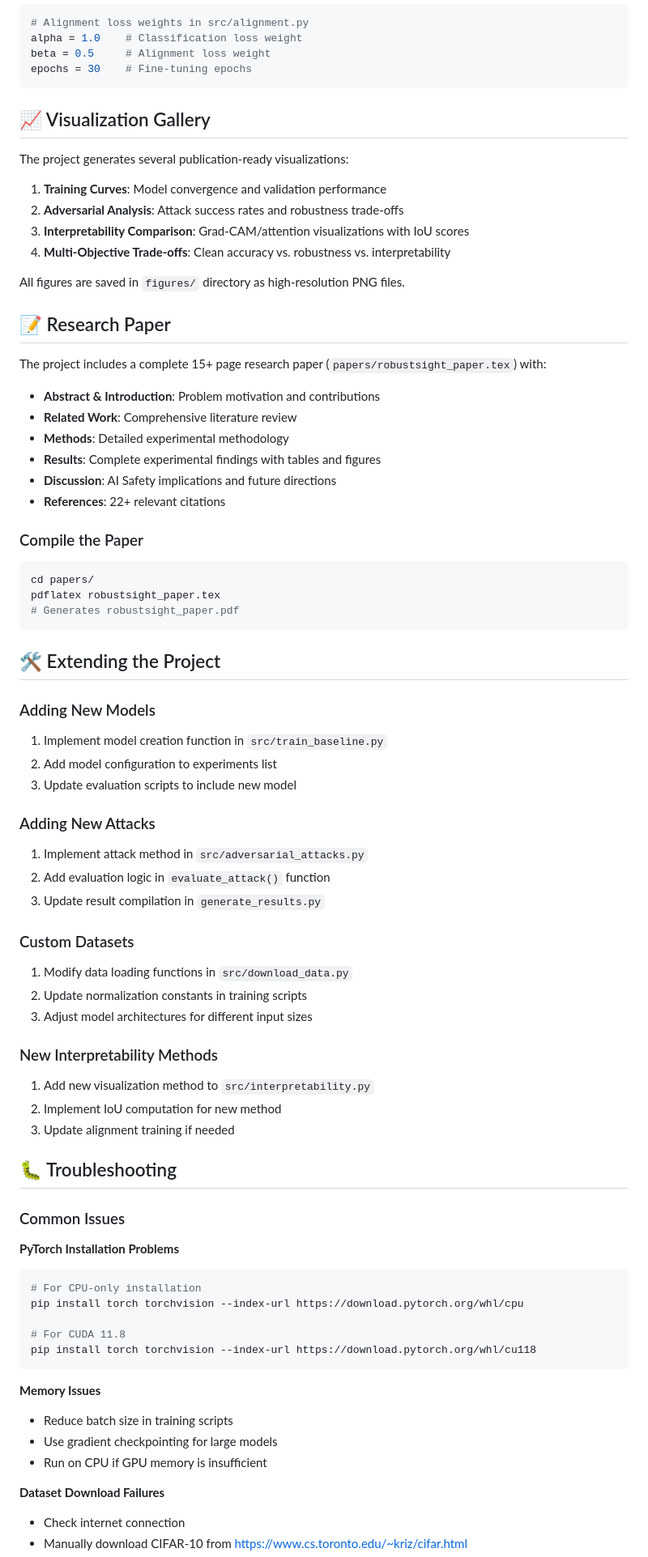
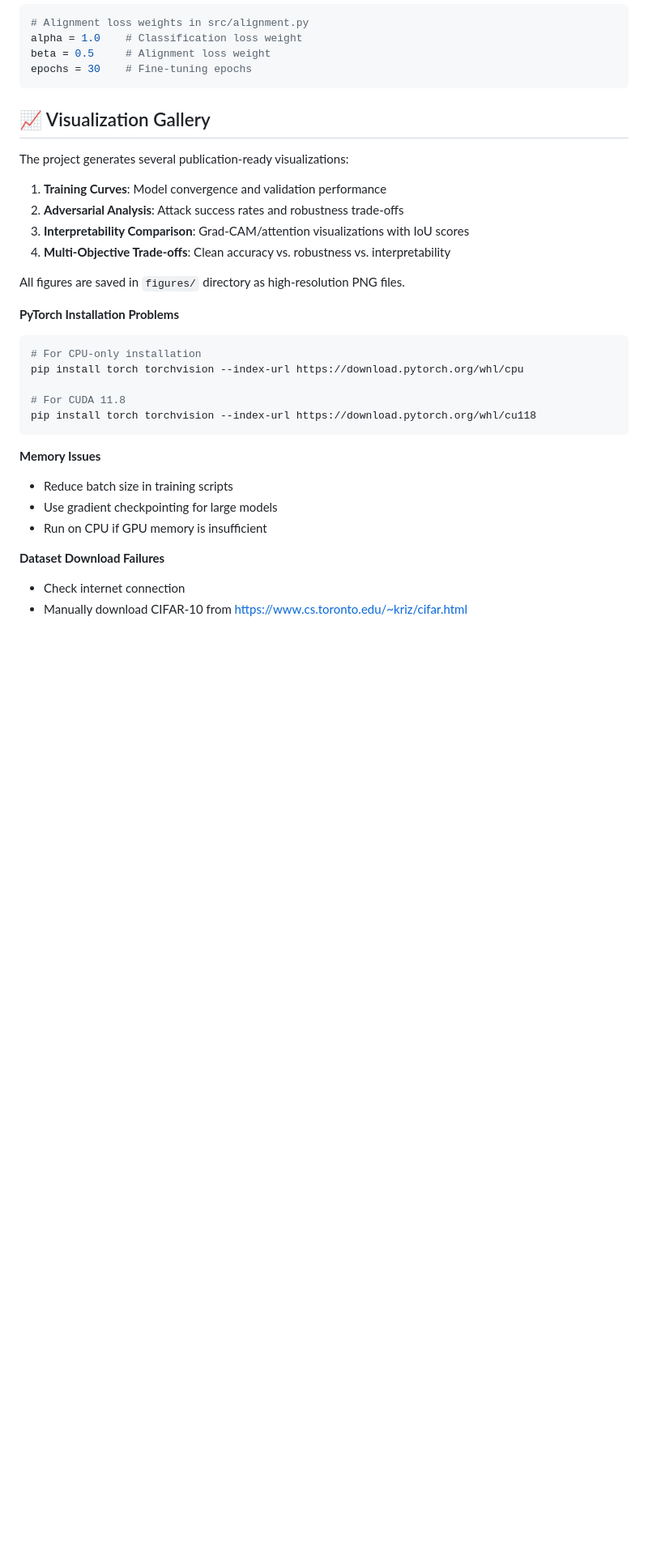
Before and after one commit to aravinds-kannappan/Robust-Sight-Advancing-AI-Safety-And-Alignment, a Markdown page: README.md, the part around one of its changes. Shown at 81% size. GitHub-like rendering; blank space fills up the shorter version.

````diff
--- a/README.md
+++ b/README.md
@@ -220,50 +220,6 @@ The project generates several publication-ready visualizations:
 4. **Multi-Objective Trade-offs**: Clean accuracy vs. robustness vs. interpretability
 
 All figures are saved in `figures/` directory as high-resolution PNG files.
-
-## 📝 Research Paper
-
-The project includes a complete 15+ page research paper (`papers/robustsight_paper.tex`) with:
-
-- **Abstract & Introduction**: Problem motivation and contributions
-- **Related Work**: Comprehensive literature review
-- **Methods**: Detailed experimental methodology
-- **Results**: Complete experimental findings with tables and figures
-- **Discussion**: AI Safety implications and future directions
-- **References**: 22+ relevant citations
-
-### Compile the Paper
-```bash
-cd papers/
-pdflatex robustsight_paper.tex
-# Generates robustsight_paper.pdf
-```
-
-## 🛠️ Extending the Project
-
-### Adding New Models
-1. Implement model creation function in `src/train_baseline.py`
-2. Add model configuration to experiments list
-3. Update evaluation scripts to include new model
-
-### Adding New Attacks
-1. Implement attack method in `src/adversarial_attacks.py`
-2. Add evaluation logic in `evaluate_attack()` function
-3. Update result compilation in `generate_results.py`
-
-### Custom Datasets
-1. Modify data loading functions in `src/download_data.py`
-2. Update normalization constants in training scripts
-3. Adjust model architectures for different input sizes
-
-### New Interpretability Methods
-1. Add new visualization method to `src/interpretability.py`
-2. Implement IoU computation for new method
-3. Update alignment training if needed
-
-## 🐛 Troubleshooting
-
-### Common Issues
 
 **PyTorch Installation Problems**
 ```bash
````
Also changed, not shown: other parts of README.md (+26 -90 lines).
